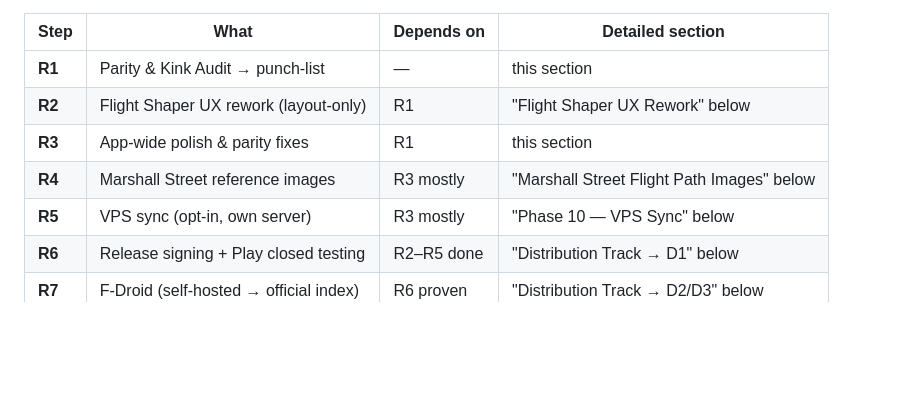
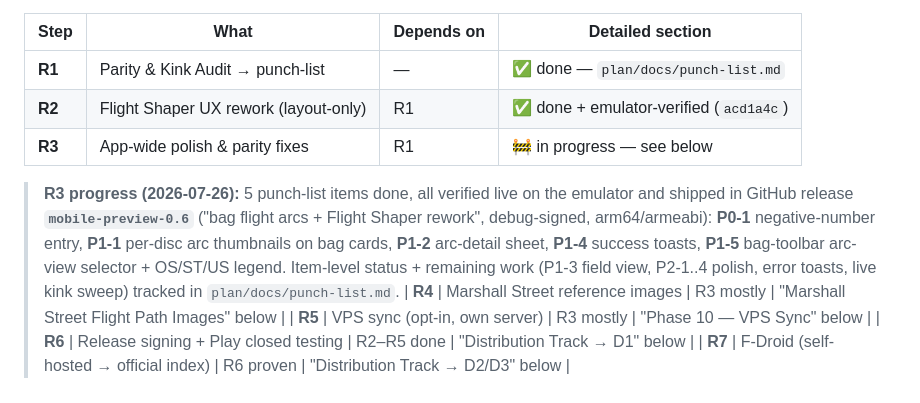
Before and after one commit to flyboy-byte/disc-tracker, a Markdown page: app/PORT_PLAN.md, the part around the change. Drawn GitHub-style; blank space fills up the shorter version.

Commit message:
Docs: R3 in progress + mobile-preview-0.6 shipped (5 punch-list items)
Co-Authored-By: Claude Opus 4.8 <noreply@anthropic.com>
Claude-Session: https://claude.ai/code/session_01SP45pmatko36mxYwRgNUDw

```diff
--- a/app/PORT_PLAN.md
+++ b/app/PORT_PLAN.md
@@ -106,9 +106,16 @@ sessions without half-finished work in the tree.
 
 | Step | What | Depends on | Detailed section |
 |------|------|-----------|------------------|
-| **R1** | Parity & Kink Audit → punch-list | — | this section |
-| **R2** | Flight Shaper UX rework (layout-only) | R1 | "Flight Shaper UX Rework" below |
-| **R3** | App-wide polish & parity fixes | R1 | this section |
+| **R1** | Parity & Kink Audit → punch-list | — | ✅ done — `plan/docs/punch-list.md` |
+| **R2** | Flight Shaper UX rework (layout-only) | R1 | ✅ done + emulator-verified (`acd1a4c`) |
+| **R3** | App-wide polish & parity fixes | R1 | 🚧 in progress — see below |
+
+> **R3 progress (2026-07-26):** 5 punch-list items done, all verified live on the emulator and
+> shipped in GitHub release **`mobile-preview-0.6`** ("bag flight arcs + Flight Shaper rework",
+> debug-signed, arm64/armeabi): **P0-1** negative-number entry, **P1-1** per-disc arc thumbnails
+> on bag cards, **P1-2** arc-detail sheet, **P1-4** success toasts, **P1-5** bag-toolbar arc-view
+> selector + OS/ST/US legend. Item-level status + remaining work (P1-3 field view, P2-1..4 polish,
+> error toasts, live kink sweep) tracked in `plan/docs/punch-list.md`.
 | **R4** | Marshall Street reference images | R3 mostly | "Marshall Street Flight Path Images" below |
 | **R5** | VPS sync (opt-in, own server) | R3 mostly | "Phase 10 — VPS Sync" below |
 | **R6** | Release signing + Play closed testing | R2–R5 done | "Distribution Track → D1" below |
```
